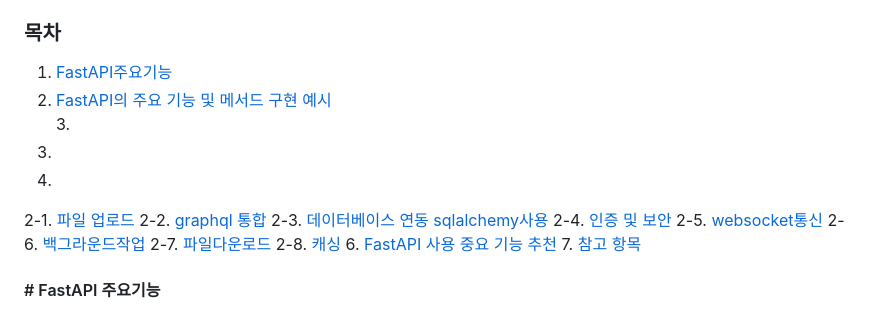
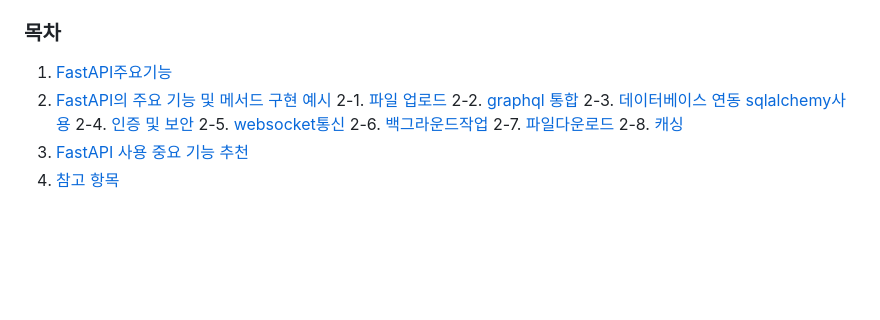
Before and after one commit to jewook-an/PythonCom, a Markdown page: requirement/FastAPI_Desc.md, the part around the change. Drawn GitHub-style; blank space fills up the shorter version.

```diff
--- a/requirement/FastAPI_Desc.md
+++ b/requirement/FastAPI_Desc.md
@@ -1,11 +1,8 @@
 ### 목차
 
 1. [FastAPI주요기능](#1-FastAPI-주요기능)
-2. [FastAPI의 주요 기능 및 메서드 구현 예시](#2-FastAPI의-주요기능-및-메서드-구현예시)\
-	3.
-4.
-5.
-2-1. [파일 업로드](#1-파일-업로드)
+2. [FastAPI의 주요 기능 및 메서드 구현 예시](#2-FastAPI의-주요기능-및-메서드-구현예시)
+	2-1. [파일 업로드](#1-파일-업로드)
 2-2. [graphql 통합](#2-graphql-통합)
 2-3. [데이터베이스 연동 sqlalchemy사용](#3-데이터베이스-연동-sqlalchemy-사용)
 2-4. [인증 및 보안](#4-인증-및-보안)
```
